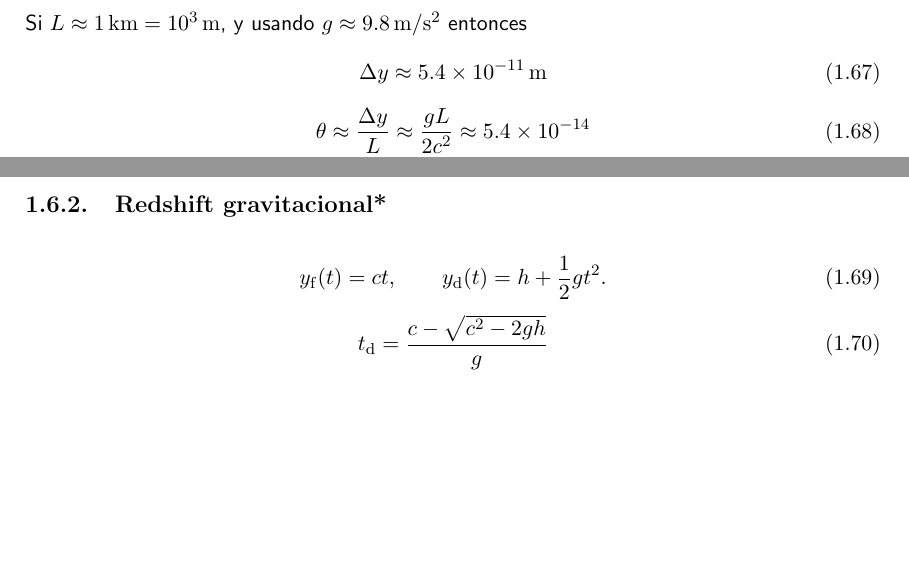
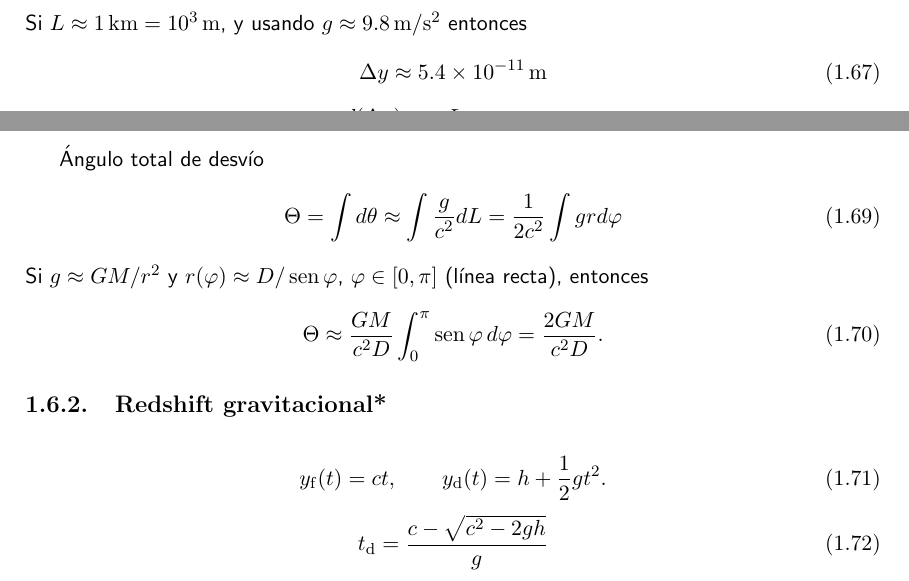
Before and after one commit to gfrubi/RG, a LaTeX document (RG.tex, which reads cap-motivaciones.tex): two parts of pages 20 and 21 of 256, joined at a grey line, cut so that both start at the same text, the shorter picture padded with empty space. Compiled offline with pdfLaTeX.

Commit message:
nuevo calculo angulo desvio, usando PEF

```diff
--- a/cap-motivaciones.tex
+++ b/cap-motivaciones.tex
@@ -381,7 +381,16 @@ Si $L\approx 1{\,\rm km} = 10^3{\,\rm m}$, y usando $g\approx 9.8{\,\rm m/s^2}$
 \Delta y \approx 5.4\times 10^{-11}{\,\rm m}
 \end{equation}
 \begin{equation}
-\theta \approx \frac{\Delta y}{L} \approx \frac{gL}{2c^2} \approx 5.4\times 10^{-14}
+\theta \approx \frac{d(\Delta y)}{dL} \approx \frac{gL}{c^2} \approx \times 10^{-13}{\,\rm rad}.
+\end{equation}
+
+'Angulo total de desv'io
+\begin{equation}
+\Theta = \int d\theta \approx \int \frac{g}{c^2}dL = \frac{1}{2c^2}\int g r d\varphi
+\end{equation}
+Si $g\approx GM/r^2$ y $r(\varphi)\approx D/\sen\varphi$, $\varphi\in [0,\pi]$ (l'inea recta), entonces
+\begin{equation}
+\Theta \approx \frac{GM}{c^2D}\int_0^\pi\sen\varphi\,d\varphi = \frac{2GM}{c^2D}.
 \end{equation}
 
 \subsection{Redshift gravitacional*}
```
